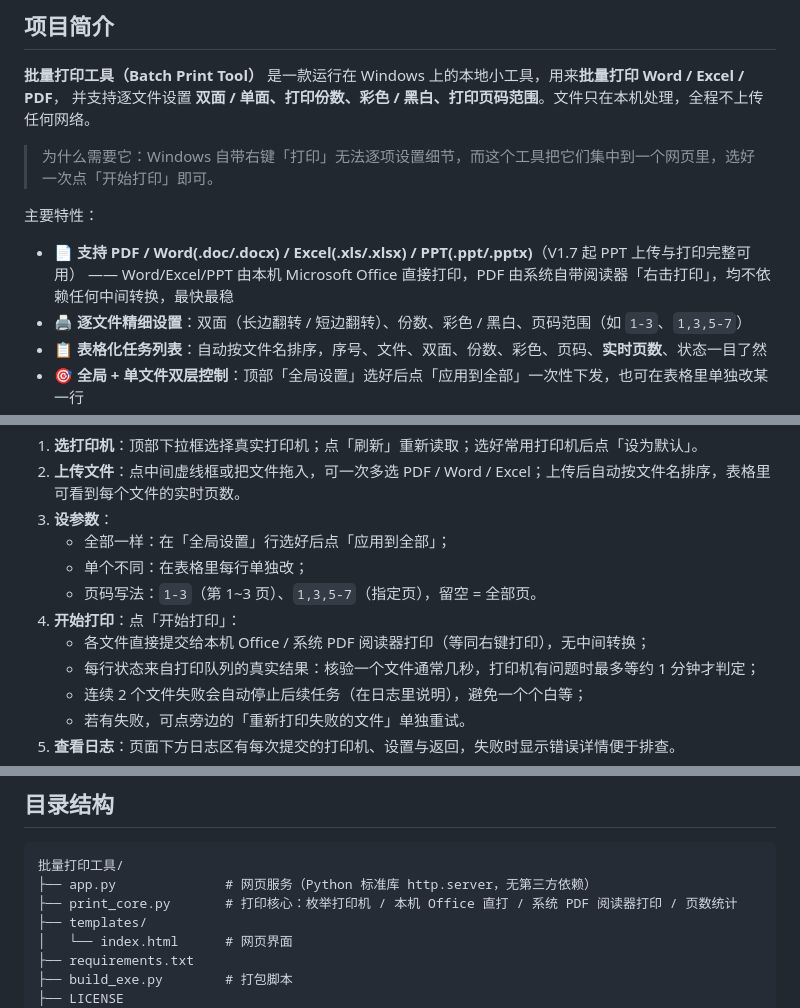
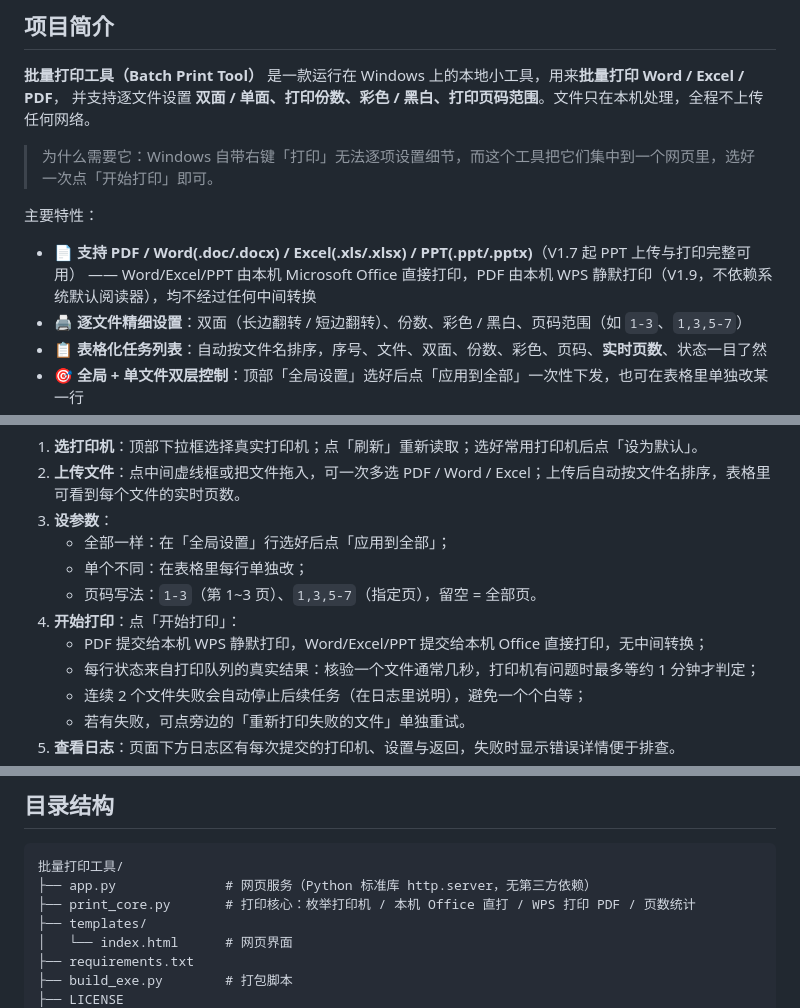
Before and after one commit to tsinghuaking/Batch-Print, a Markdown page: README.md, 3 parts joined by grey strips. GitHub-like rendering.

````diff
--- a/README.md
+++ b/README.md
@@ -23,7 +23,7 @@
 
 主要特性：
 
-- 📄 **支持 PDF / Word(.doc/.docx) / Excel(.xls/.xlsx) / PPT(.ppt/.pptx)**（V1.7 起 PPT 上传与打印完整可用） —— Word/Excel/PPT 由本机 Microsoft Office 直接打印，PDF 由系统自带阅读器「右击打印」，均不依赖任何中间转换，最快最稳
+- 📄 **支持 PDF / Word(.doc/.docx) / Excel(.xls/.xlsx) / PPT(.ppt/.pptx)**（V1.7 起 PPT 上传与打印完整可用） —— Word/Excel/PPT 由本机 Microsoft Office 直接打印，PDF 由本机 WPS 静默打印（V1.9，不依赖系统默认阅读器），均不经过任何中间转换
 - 🖨️ **逐文件精细设置**：双面（长边翻转 / 短边翻转）、份数、彩色 / 黑白、页码范围（如 `1-3`、`1,3,5-7`）
 - 📋 **表格化任务列表**：自动按文件名排序，序号、文件、双面、份数、彩色、页码、**实时页数**、状态一目了然
 - 🎯 **全局 + 单文件双层控制**：顶部「全局设置」选好后点「应用到全部」一次性下发，也可在表格里单独改某一行
@@ -62,7 +62,7 @@
    - 单个不同：在表格里每行单独改；
    - 页码写法：`1-3`（第 1~3 页）、`1,3,5-7`（指定页），留空 = 全部页。
 4. **开始打印**：点「开始打印」：
-   - 各文件直接提交给本机 Office / 系统 PDF 阅读器打印（等同右键打印），无中间转换；
+   - PDF 提交给本机 WPS 静默打印，Word/Excel/PPT 提交给本机 Office 直接打印，无中间转换；
    - 每行状态来自打印队列的真实结果：核验一个文件通常几秒，打印机有问题时最多等约 1 分钟才判定；
    - 连续 2 个文件失败会自动停止后续任务（在日志里说明），避免一个个白等；
    - 若有失败，可点旁边的「重新打印失败的文件」单独重试。
@@ -94,7 +94,7 @@ python build_exe.py
 ```
 批量打印工具/
 ├── app.py              # 网页服务（Python 标准库 http.server，无第三方依赖）
-├── print_core.py       # 打印核心：枚举打印机 / 本机 Office 直打 / 系统 PDF 阅读器打印 / 页数统计
+├── print_core.py       # 打印核心：枚举打印机 / 本机 Office 直打 / WPS 打印 PDF / 页数统计
 ├── templates/
 │   └── index.html      # 网页界面
 ├── requirements.txt
````
Also changed, not shown: other parts of README.md (+11 -6 lines), README_en.md (+13 -8 lines), docs/preview.png, 4 other files.
